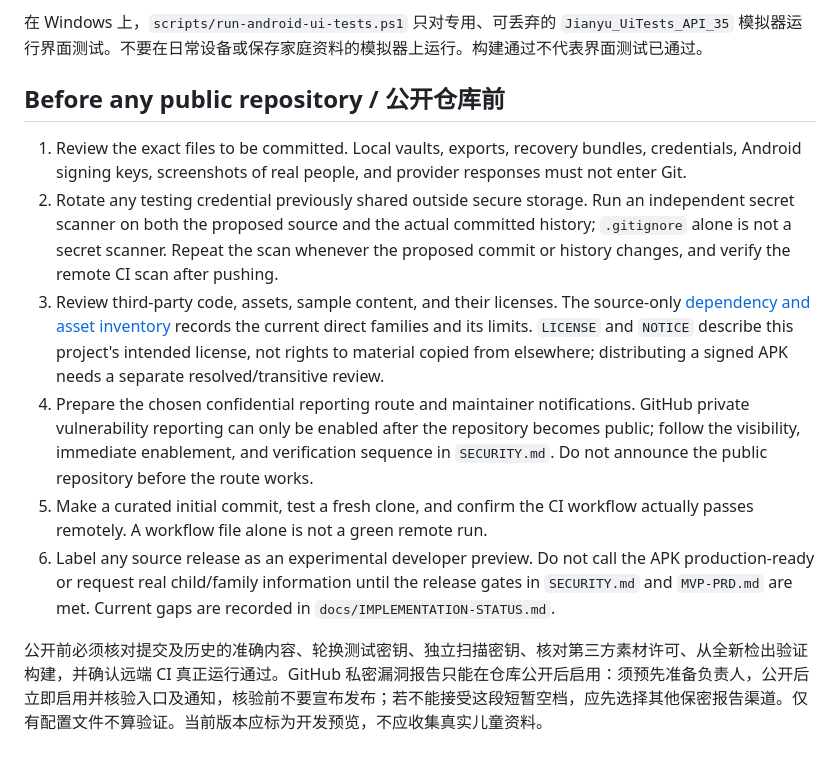
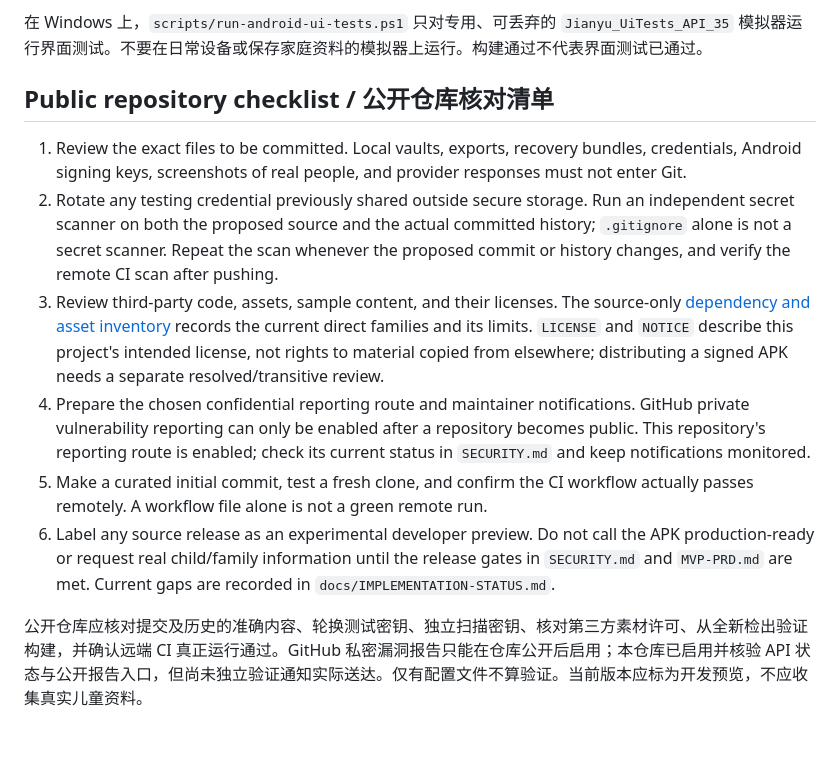
Before and after one commit to Ghostknife11/jianyu, a Markdown page: DEVELOPMENT.md, the part around the change. GitHub-like rendering.

```diff
--- a/DEVELOPMENT.md
+++ b/DEVELOPMENT.md
@@ -37,13 +37,13 @@ On Windows, `scripts/run-android-ui-tests.ps1` runs instrumented tests only on t
 
 在 Windows 上，`scripts/run-android-ui-tests.ps1` 只对专用、可丢弃的 `Jianyu_UiTests_API_35` 模拟器运行界面测试。不要在日常设备或保存家庭资料的模拟器上运行。构建通过不代表界面测试已通过。
 
-## Before any public repository / 公开仓库前
+## Public repository checklist / 公开仓库核对清单
 
 1. Review the exact files to be committed. Local vaults, exports, recovery bundles, credentials, Android signing keys, screenshots of real people, and provider responses must not enter Git.
 2. Rotate any testing credential previously shared outside secure storage. Run an independent secret scanner on both the proposed source and the actual committed history; `.gitignore` alone is not a secret scanner. Repeat the scan whenever the proposed commit or history changes, and verify the remote CI scan after pushing.
 3. Review third-party code, assets, sample content, and their licenses. The source-only [dependency and asset inventory](docs/DEPENDENCY-LICENSE-REVIEW.md) records the current direct families and its limits. `LICENSE` and `NOTICE` describe this project's intended license, not rights to material copied from elsewhere; distributing a signed APK needs a separate resolved/transitive review.
-4. Prepare the chosen confidential reporting route and maintainer notifications. GitHub private vulnerability reporting can only be enabled after the repository becomes public; follow the visibility, immediate enablement, and verification sequence in `SECURITY.md`. Do not announce the public repository before the route works.
+4. Prepare the chosen confidential reporting route and maintainer notifications. GitHub private vulnerability reporting can only be enabled after a repository becomes public. This repository's reporting route is enabled; check its current status in `SECURITY.md` and keep notifications monitored.
 5. Make a curated initial commit, test a fresh clone, and confirm the CI workflow actually passes remotely. A workflow file alone is not a green remote run.
 6. Label any source release as an experimental developer preview. Do not call the APK production-ready or request real child/family information until the release gates in `SECURITY.md` and `MVP-PRD.md` are met. Current gaps are recorded in `docs/IMPLEMENTATION-STATUS.md`.
 
-公开前必须核对提交及历史的准确内容、轮换测试密钥、独立扫描密钥、核对第三方素材许可、从全新检出验证构建，并确认远端 CI 真正运行通过。GitHub 私密漏洞报告只能在仓库公开后启用：须预先准备负责人，公开后立即启用并核验入口及通知，核验前不要宣布发布；若不能接受这段短暂空档，应先选择其他保密报告渠道。仅有配置文件不算验证。当前版本应标为开发预览，不应收集真实儿童资料。
+公开仓库应核对提交及历史的准确内容、轮换测试密钥、独立扫描密钥、核对第三方素材许可、从全新检出验证构建，并确认远端 CI 真正运行通过。GitHub 私密漏洞报告只能在仓库公开后启用；本仓库已启用并核验 API 状态与公开报告入口，但尚未独立验证通知实际送达。仅有配置文件不算验证。当前版本应标为开发预览，不应收集真实儿童资料。
```
Also changed, not shown: SECURITY.md (+2 -2 lines), docs/IMPLEMENTATION-STATUS.md (+1 -1 lines).
